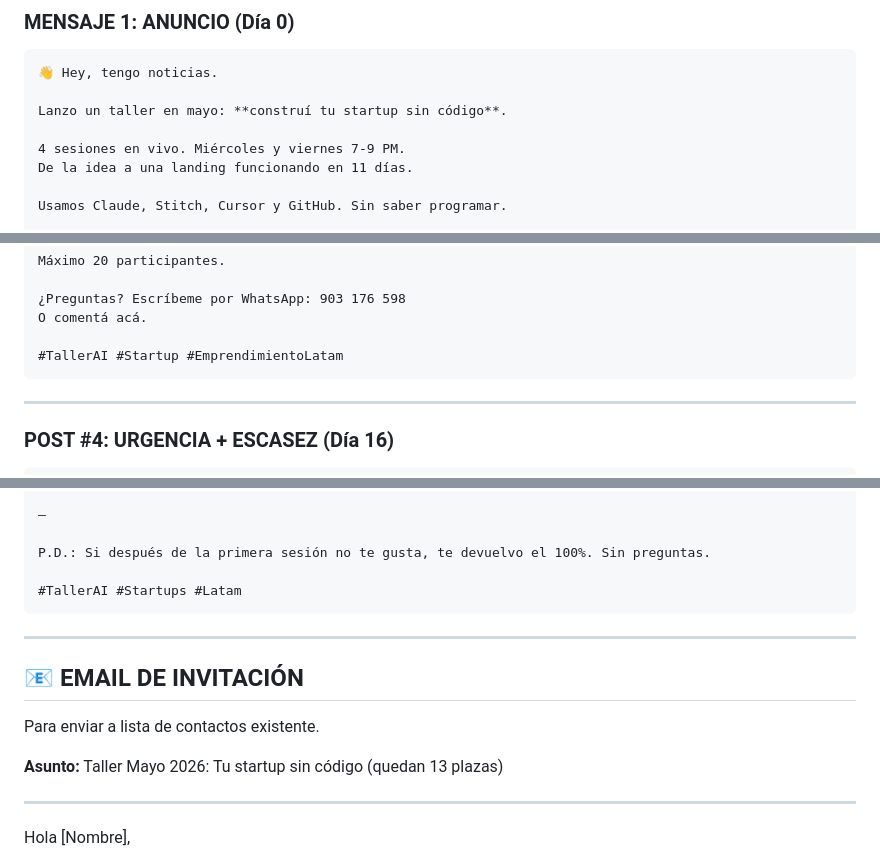
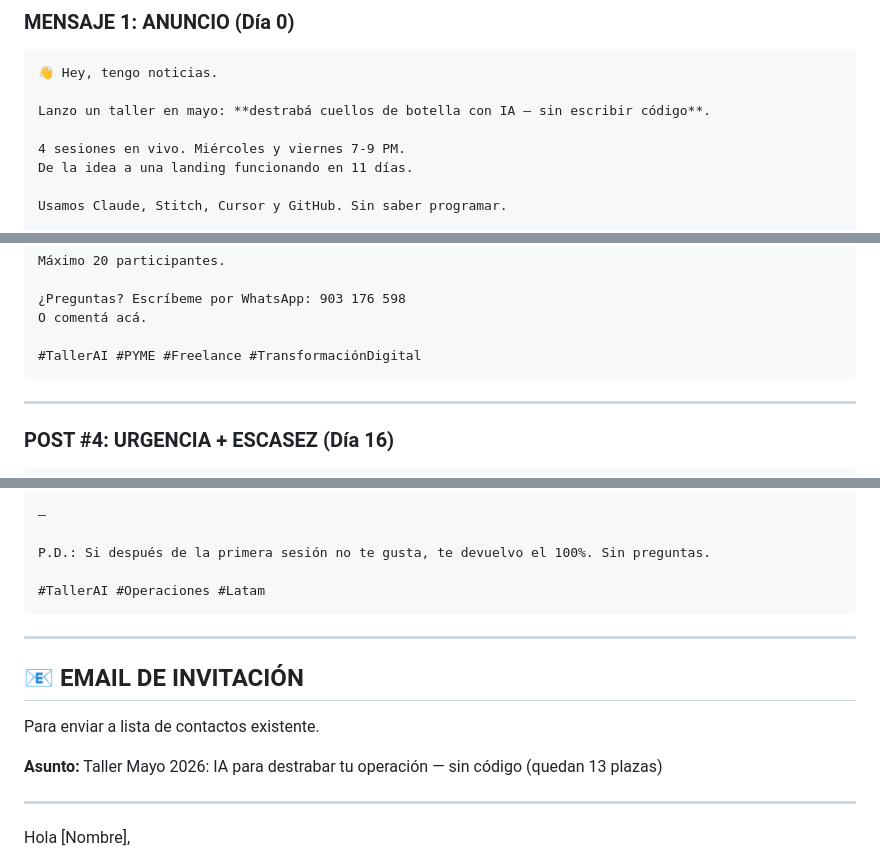
Before and after one commit to Treevu-ai/ClawContentbot, a Markdown page: taller-mayo-2026/promocion/copy-promocion.md, 3 parts joined by grey strips. Rendered like a GitHub page.

````diff
--- a/taller-mayo-2026/promocion/copy-promocion.md
+++ b/taller-mayo-2026/promocion/copy-promocion.md
@@ -174,7 +174,7 @@ WhatsApp es más íntimo, menos formal. Mensajes más cortos y directos.
 ```
 👋 Hey, tengo noticias.
 
-Lanzo un taller en mayo: **construí tu startup sin código**.
+Lanzo un taller en mayo: **destrabá cuellos de botella con IA — sin escribir código**.
 
 4 sesiones en vivo. Miércoles y viernes 7-9 PM.
 De la idea a una landing funcionando en 11 días.
@@ -342,7 +338,7 @@ Máximo 20 participantes.
 ¿Preguntas? Escríbeme por WhatsApp: 903 176 598
 O comentá acá.
 
-#TallerAI #Startup #EmprendimientoLatam
+#TallerAI #PYME #Freelance #TransformaciónDigital
 ```
 
 ---
@@ -375,7 +371,7 @@ Inscripción directa: WhatsApp 903 176 598
 
 P.D.: Si después de la primera sesión no te gusta, te devuelvo el 100%. Sin preguntas.
 
-#TallerAI #Startups #Latam
+#TallerAI #Operaciones #Latam
 ```
 
 ---
@@ -384,7 +380,7 @@ P.D.: Si después de la primera sesión no te gusta, te devuelvo el 100%. Sin pr
 
 Para enviar a lista de contactos existente.
 
-**Asunto:** Taller Mayo 2026: Tu startup sin código (quedan 13 plazas)
+**Asunto:** Taller Mayo 2026: IA para destrabar tu operación — sin código (quedan 13 plazas)
 
 ---
 
````
Also changed, not shown: other parts of taller-mayo-2026/promocion/copy-promocion.md (+17 -21 lines).
